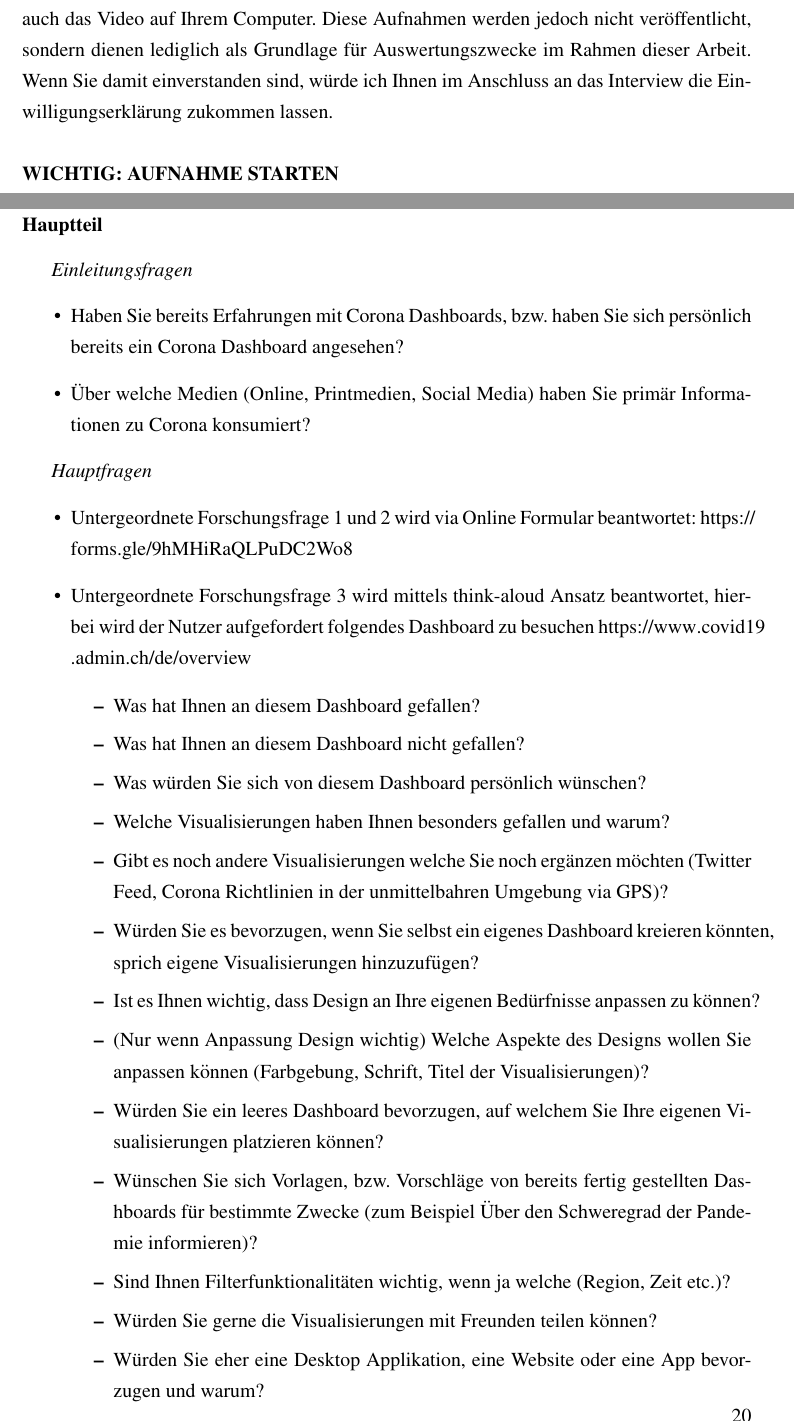
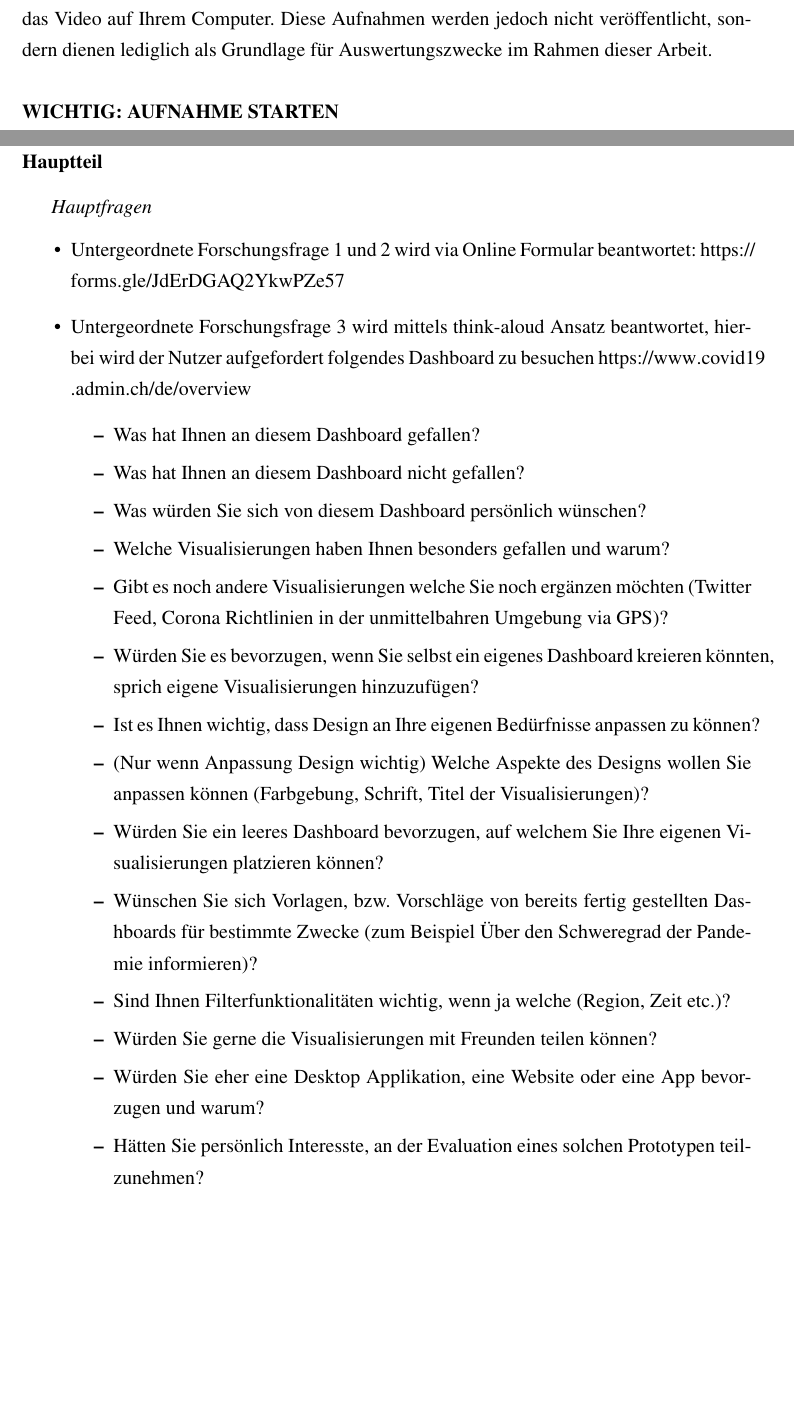
Before and after one commit to YahArt/covid-thesis-fhgr, a LaTeX document (main.tex): two parts of pages 23 and 24 of 26 before the commit and two parts of pages 23 and 24 of 25 after it, joined at a grey line, cut so that both start at the same text, the shorter picture padded with empty space. Compiled offline with pdfLaTeX.

Commit message:
Überarbeitung Interview Leitfaden

```diff
--- a/main.tex
+++ b/main.tex
@@ -374,22 +374,16 @@ Der Begriff Dashboard kommt aus der Automobilindustrie und bezeichnet die Frontk
 
 \textit{Administrativer Teil}
 \\
-Kommen wir nun noch kurz zum administrativen Teil. Wie Sie bereits im Vorfeld informiert worden sind, wird dieses Meeting aufgezeichnet. Dies beinhaltet dabei sowohl Ton als auch das Video auf Ihrem Computer. Diese Aufnahmen werden jedoch nicht veröffentlicht, sondern dienen lediglich als Grundlage für Auswertungszwecke im Rahmen dieser Arbeit. Wenn Sie damit einverstanden sind, würde ich Ihnen im Anschluss an das Interview die Einwilligungserklärung zukommen lassen.\\\\
+Kommen wir nun noch kurz zum administrativen Teil. Wie Sie bereits im Vorfeld informiert worden sind, wird dieses Meeting aufgezeichnet. Dies beinhaltet dabei sowohl Ton als auch das Video auf Ihrem Computer. Diese Aufnahmen werden jedoch nicht veröffentlicht, sondern dienen lediglich als Grundlage für Auswertungszwecke im Rahmen dieser Arbeit.\\\\
 \textbf{WICHTIG: AUFNAHME STARTEN}
 
 
 \clearpage
 \subsubsection*{Hauptteil}
 
-\textit{Einleitungsfragen}
-\begin{itemize}
-    \item Haben Sie bereits Erfahrungen mit Corona Dashboards, bzw. haben Sie sich persönlich bereits ein Corona Dashboard angesehen?
-    \item Über welche Medien (Online, Printmedien, Social Media) haben Sie primär Informationen zu Corona konsumiert?
-\end{itemize}
-
 \textit{Hauptfragen}
 \begin{itemize}
-    \item Untergeordnete Forschungsfrage 1 und 2 wird via Online Formular beantwortet: \url{https://forms.gle/9hMHiRaQLPuDC2Wo8}
+    \item Untergeordnete Forschungsfrage 1 und 2 wird via Online Formular beantwortet: \url{https://forms.gle/JdErDGAQ2YkwPZe57}
     \item Untergeordnete Forschungsfrage 3 wird mittels think-aloud Ansatz beantwortet, hierbei wird der Nutzer aufgefordert folgendes Dashboard zu besuchen \url{https://www.covid19.admin.ch/de/overview}
     \begin{itemize}
         \item Was hat Ihnen an diesem Dashboard gefallen?
@@ -405,6 +399,7 @@ Kommen wir nun noch kurz zum administrativen Teil. Wie Sie bereits im Vorfeld in
         \item Sind Ihnen Filterfunktionalitäten wichtig, wenn ja welche (Region, Zeit etc.)?
         \item Würden Sie gerne die Visualisierungen mit Freunden teilen können?
         \item Würden Sie eher eine Desktop Applikation, eine Website oder eine App bevorzugen und warum?
+        \item Hätten Sie persönlich Interesste, an der Evaluation eines solchen Prototypen teilzunehmen?
     \end{itemize}
 \end{itemize}
 
```
Also changed, not shown: interview_guide.tex (+2 -7 lines).
